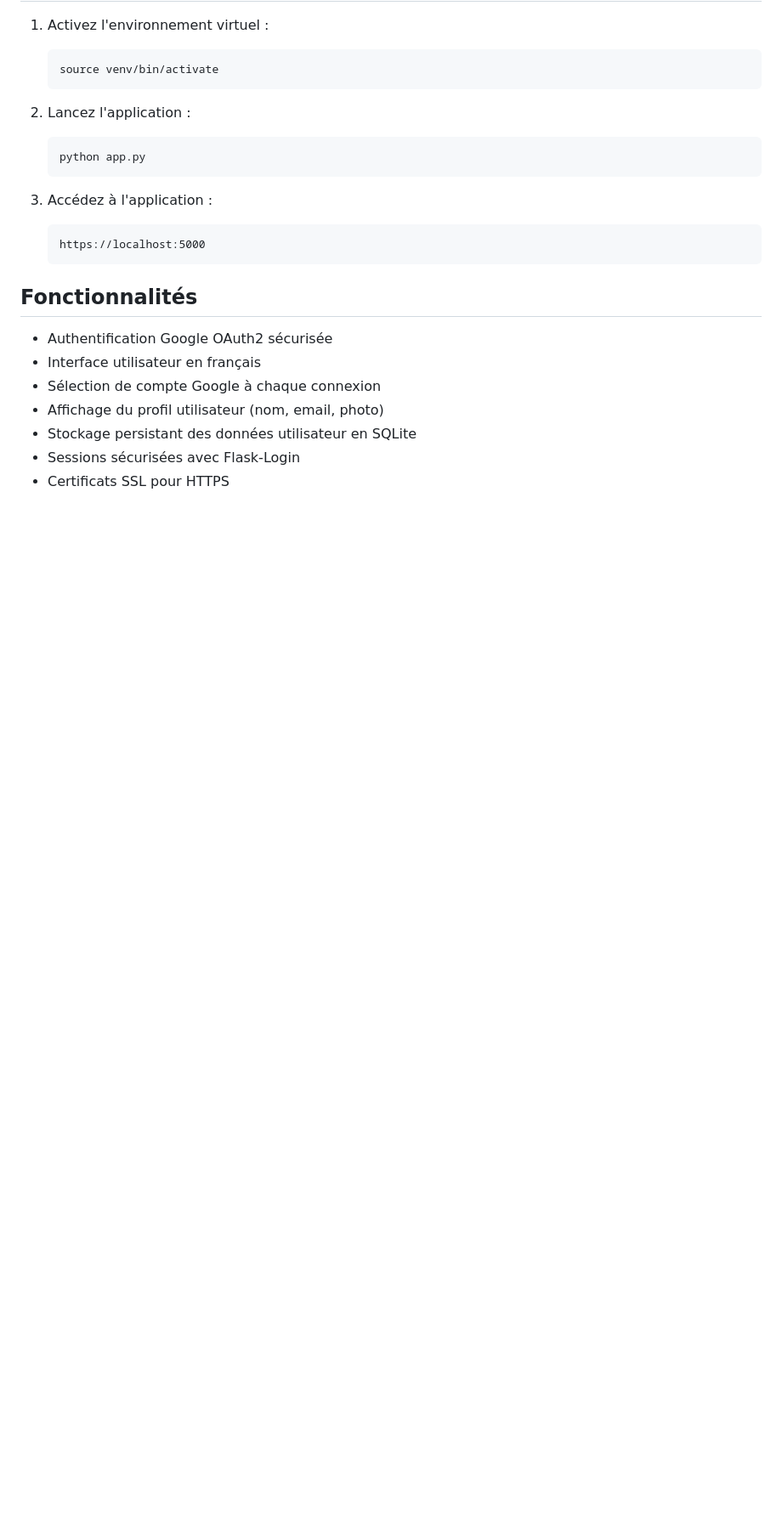
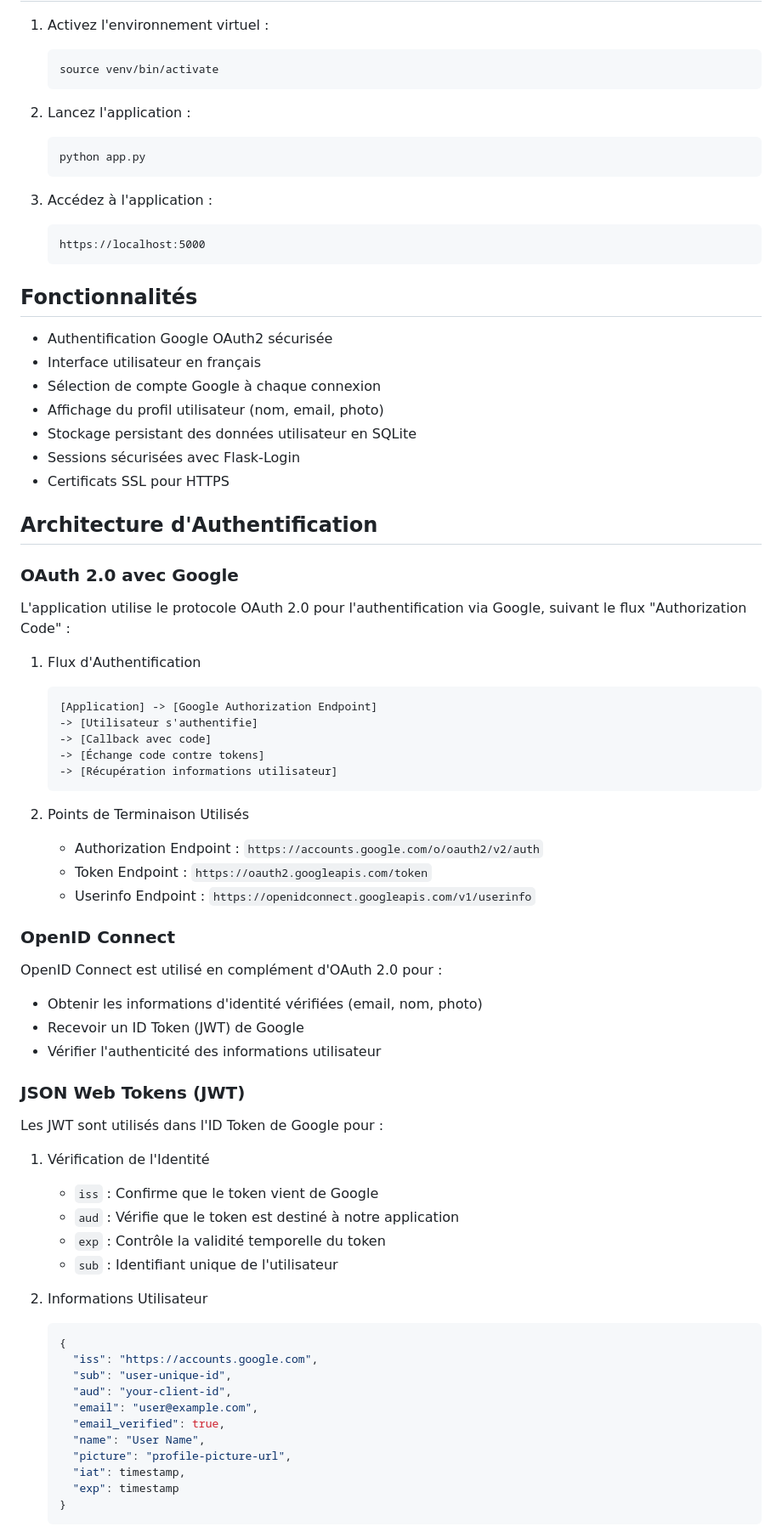
Before and after one commit to daryldewilde/flask, a Markdown page: README.md, the part around one of its changes. Shown at 85% size. Drawn GitHub-style; blank space fills up the shorter version.

````diff
--- a/README.md
+++ b/README.md
@@ -96,3 +96,51 @@ Application Flask sécurisée permettant l'authentification via Google OAuth2. I
 - Sessions sécurisées avec Flask-Login
 - Certificats SSL pour HTTPS
 
+## Architecture d'Authentification
+
+### OAuth 2.0 avec Google
+L'application utilise le protocole OAuth 2.0 pour l'authentification via Google, suivant le flux "Authorization Code" :
+
+1. Flux d'Authentification
+   ```
+   [Application] -> [Google Authorization Endpoint]
+   -> [Utilisateur s'authentifie]
+   -> [Callback avec code]
+   -> [Échange code contre tokens]
+   -> [Récupération informations utilisateur]
+   ```
+
+2. Points de Terminaison Utilisés
+   - Authorization Endpoint : `https://accounts.google.com/o/oauth2/v2/auth`
+   - Token Endpoint : `https://oauth2.googleapis.com/token`
+   - Userinfo Endpoint : `https://openidconnect.googleapis.com/v1/userinfo`
+
+### OpenID Connect
+OpenID Connect est utilisé en complément d'OAuth 2.0 pour :
+- Obtenir les informations d'identité vérifiées (email, nom, photo)
+- Recevoir un ID Token (JWT) de Google
+- Vérifier l'authenticité des informations utilisateur
+
+### JSON Web Tokens (JWT)
+Les JWT sont utilisés dans l'ID Token de Google pour :
+1. Vérification de l'Identité
+   - `iss` : Confirme que le token vient de Google
+   - `aud` : Vérifie que le token est destiné à notre application
+   - `exp` : Contrôle la validité temporelle du token
+   - `sub` : Identifiant unique de l'utilisateur
+
+2. Informations Utilisateur
+   ```json
+   {
+     "iss": "https://accounts.google.com",
+     "sub": "user-unique-id",
+     "aud": "your-client-id",
+     "email": "user@example.com",
+     "email_verified": true,
+     "name": "User Name",
+     "picture": "profile-picture-url",
+     "iat": timestamp,
+     "exp": timestamp
+   }
+   ```
+
````
Also changed, not shown: other parts of README.md (+19 -1 lines).
